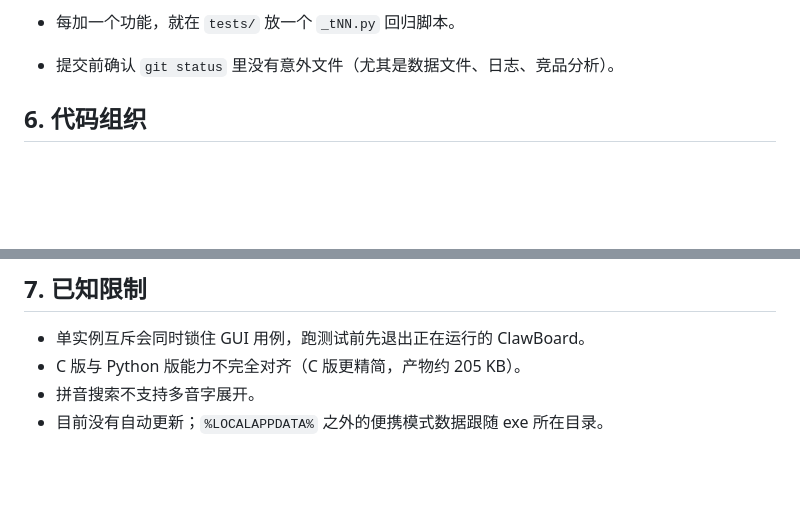
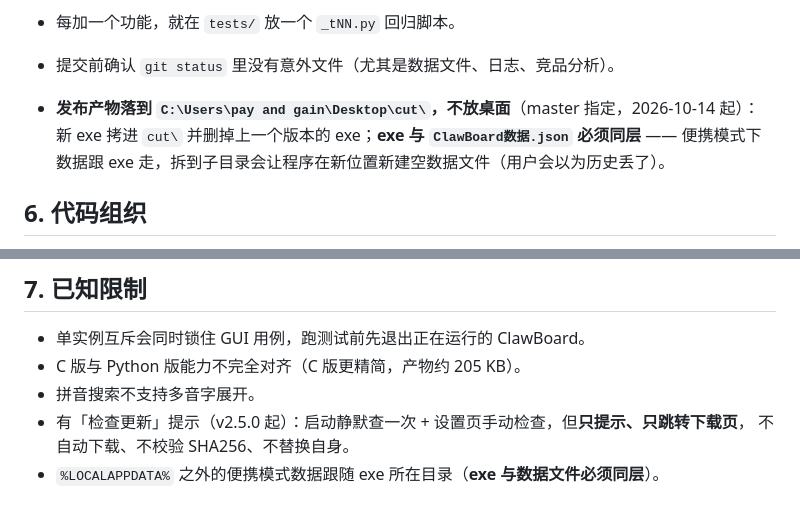
Before and after one commit to pay-and-gain/ClawBoard, a Markdown page: AGENTS.md, 2 parts joined by grey strips. GitHub-like rendering; blank space fills up the shorter version.

Commit message:
docs(agents): 发布产物落点改为 Desktop\cut，修正已过时的「没有自动更新」

```diff
--- a/AGENTS.md
+++ b/AGENTS.md
@@ -66,6 +66,9 @@ https://pay-and-gain.github.io/ClawBoard/images/xxx.png
 
 - 每加一个功能，就在 `tests/` 放一个 `_tNN.py` 回归脚本。
 - 提交前确认 `git status` 里没有意外文件（尤其是数据文件、日志、竞品分析）。
+- **发布产物落到 `C:\Users\pay and gain\Desktop\cut\`，不放桌面**（master 指定，2026-10-14 起）：
+  新 exe 拷进 `cut\` 并删掉上一个版本的 exe；**exe 与 `ClawBoard数据.json` 必须同层** ——
+  便携模式下数据跟 exe 走，拆到子目录会让程序在新位置新建空数据文件（用户会以为历史丢了）。
 
 ## 6. 代码组织
 
@@ -80,4 +83,6 @@ https://pay-and-gain.github.io/ClawBoard/images/xxx.png
 - 单实例互斥会同时锁住 GUI 用例，跑测试前先退出正在运行的 ClawBoard。
 - C 版与 Python 版能力不完全对齐（C 版更精简，产物约 205 KB）。
 - 拼音搜索不支持多音字展开。
-- 目前没有自动更新；`%LOCALAPPDATA%` 之外的便携模式数据跟随 exe 所在目录。
+- 有「检查更新」提示（v2.5.0 起）：启动静默查一次 + 设置页手动检查，但**只提示、只跳转下载页**，
+  不自动下载、不校验 SHA256、不替换自身。
+- `%LOCALAPPDATA%` 之外的便携模式数据跟随 exe 所在目录（**exe 与数据文件必须同层**）。
```
